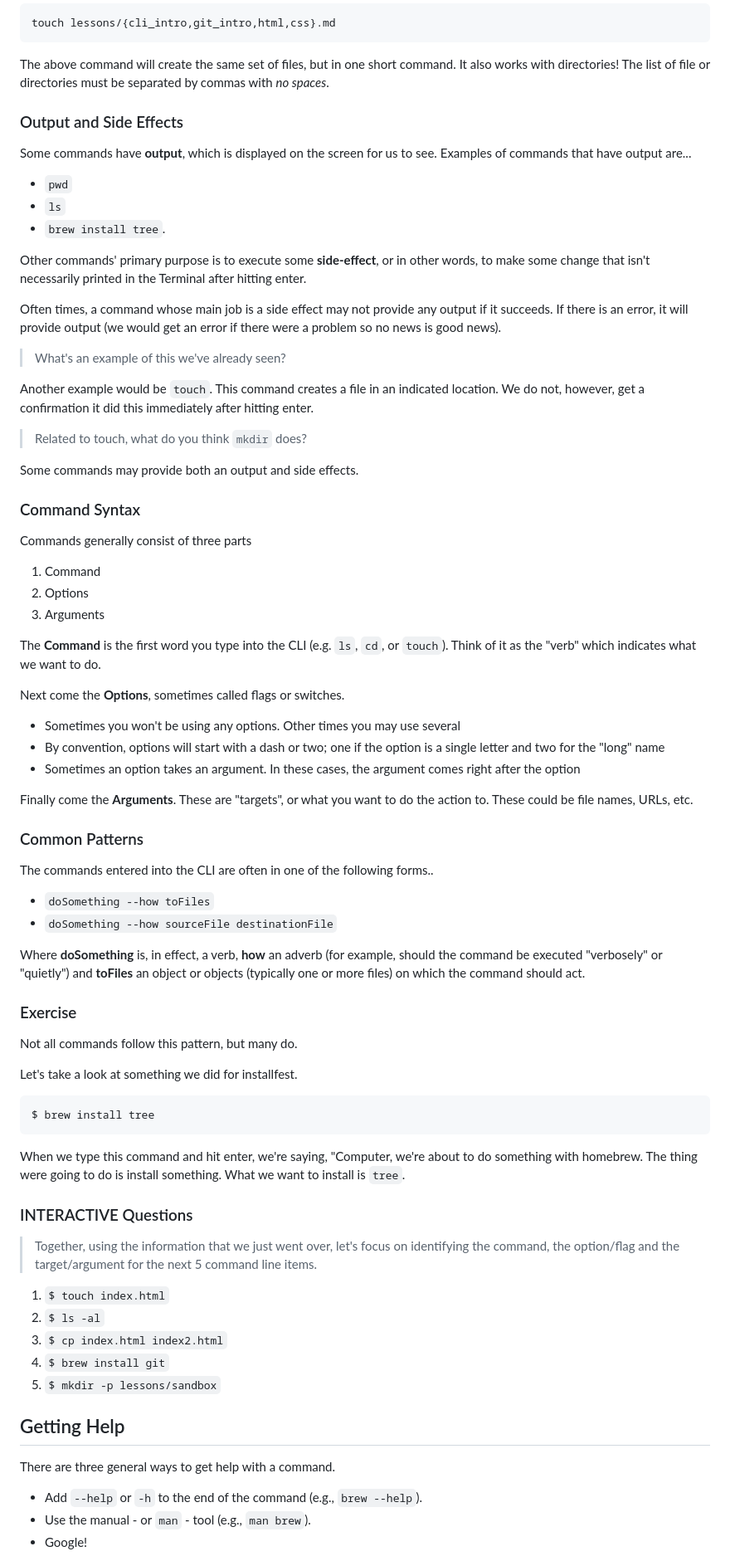
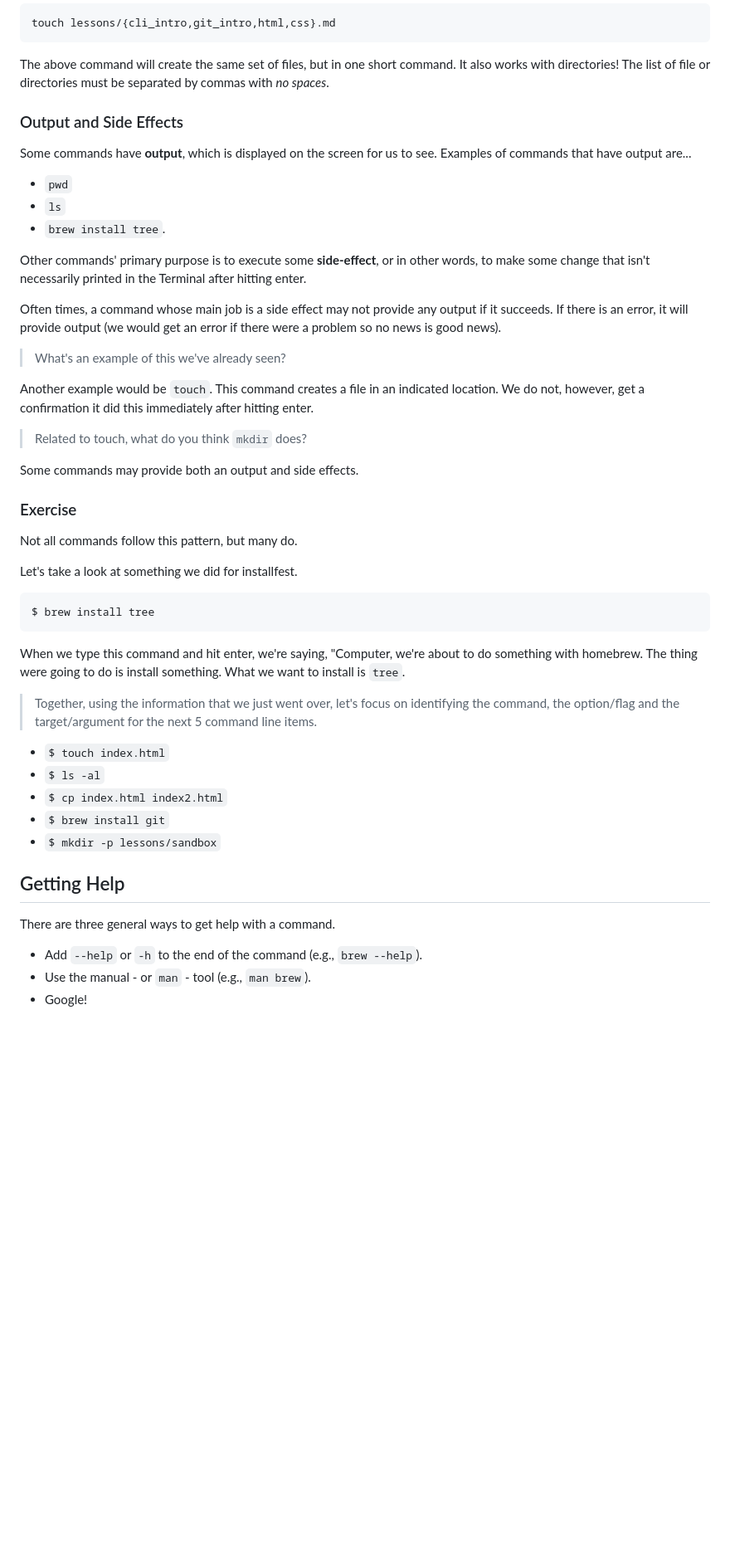
Before and after one commit to GA-repos/intro-to-command-line, a Markdown page: readme.md, the part around the change printed below. Shown: that part at 83% size. Rendered like a GitHub page; blank space fills up the shorter version.

```diff
--- a/readme.md
+++ b/readme.md
@@ -286,16 +403,16 @@ touch lessons/{cli_intro,git_intro,html,css}.md
 
 The above command will create the same set of files, but in one short command.
 It also works with directories! The list of file or directories must be
-separated by commas with *no spaces*.
+separated by commas with _no spaces_.
 
 ### Output and Side Effects
 
 Some commands have **output**, which is displayed on the screen for us to see.
 Examples of commands that have output are...
 
-* `pwd`
-* `ls`
-* `brew install tree`.
+- `pwd`
+- `ls`
+- `brew install tree`.
 
 Other commands' primary purpose is to execute some **side-effect**, or in other
 words, to make some change that isn't necessarily printed in the Terminal after
@@ -315,40 +432,8 @@ hitting enter.
 
 Some commands may provide both an output and side effects.
 
-### Command Syntax
+### Exercise
 
-Commands generally consist of three parts
-
-1. Command
-2. Options
-3. Arguments
-
-The **Command** is the first word you type into the CLI (e.g. `ls`, `cd`, or
-`touch`). Think of it as the "verb" which indicates what we want to do.
-
-Next come the **Options**, sometimes called flags or switches.
-* Sometimes you won't be using any options. Other times you may use several
-* By convention, options will start with a dash or two; one if the option is a
-  single letter and two for the "long" name
-* Sometimes an option takes an argument. In these cases, the argument comes
-  right after the option
-
-Finally come the **Arguments**. These are "targets", or what you want to do the
-action to. These could be file names, URLs, etc.
-
-### Common Patterns
-
-The commands entered into the CLI are often in one of the following forms..
-
-- `doSomething --how toFiles`
-- `doSomething --how sourceFile destinationFile`
-
-Where **doSomething** is, in effect, a verb, **how** an adverb (for example,
-should the command be executed "verbosely" or "quietly") and **toFiles** an
-object or objects (typically one or more files) on which the command should act.
-
-
-### Exercise
 Not all commands follow this pattern, but many do.
 
 Let's take a look at something we did for installfest.
@@ -361,20 +446,21 @@ When we type this command and hit enter, we're saying, "Computer, we're about to
 do something with homebrew. The thing were going to do is install something.
 What we want to install is `tree`.
 
-### INTERACTIVE Questions
-> Together, using the information that we just went over, let's focus on identifying the
-command, the option/flag and the target/argument for the next 5 command line items.
-  1. `$ touch index.html`
-  2. `$ ls -al`
-  3. `$ cp index.html index2.html`
-  4. `$ brew install git`
-  5. `$ mkdir -p lessons/sandbox`
+> Together, using the information that we just went over, let's focus on
+> identifying the command, the option/flag and the target/argument for the next
+> 5 command line items.
+
+- `$ touch index.html`
+- `$ ls -al`
+- `$ cp index.html index2.html`
+- `$ brew install git`
+- `$ mkdir -p lessons/sandbox`
 
 ## Getting Help
 
 There are three general ways to get help with a command.
 
-* Add `--help` or `-h` to the end of the command (e.g., `brew --help`).
-* Use the manual - or `man` - tool (e.g., `man brew`).
-* Google!
+- Add `--help` or `-h` to the end of the command (e.g., `brew --help`).
+- Use the manual - or `man` - tool (e.g., `man brew`).
+- Google!
 
```
Also changed, not shown: other parts of readme.md (+231 -125 lines), assets/helpful_error.png.
